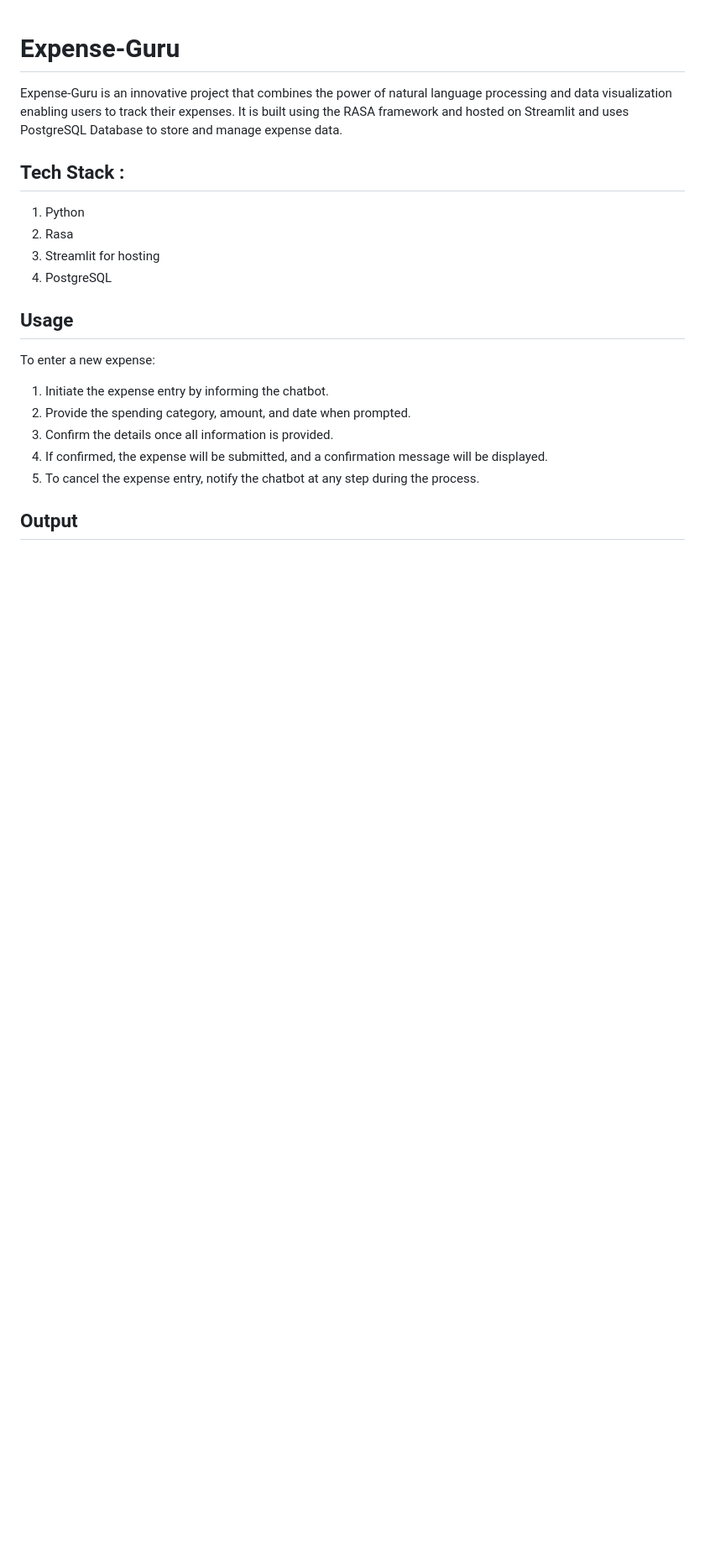
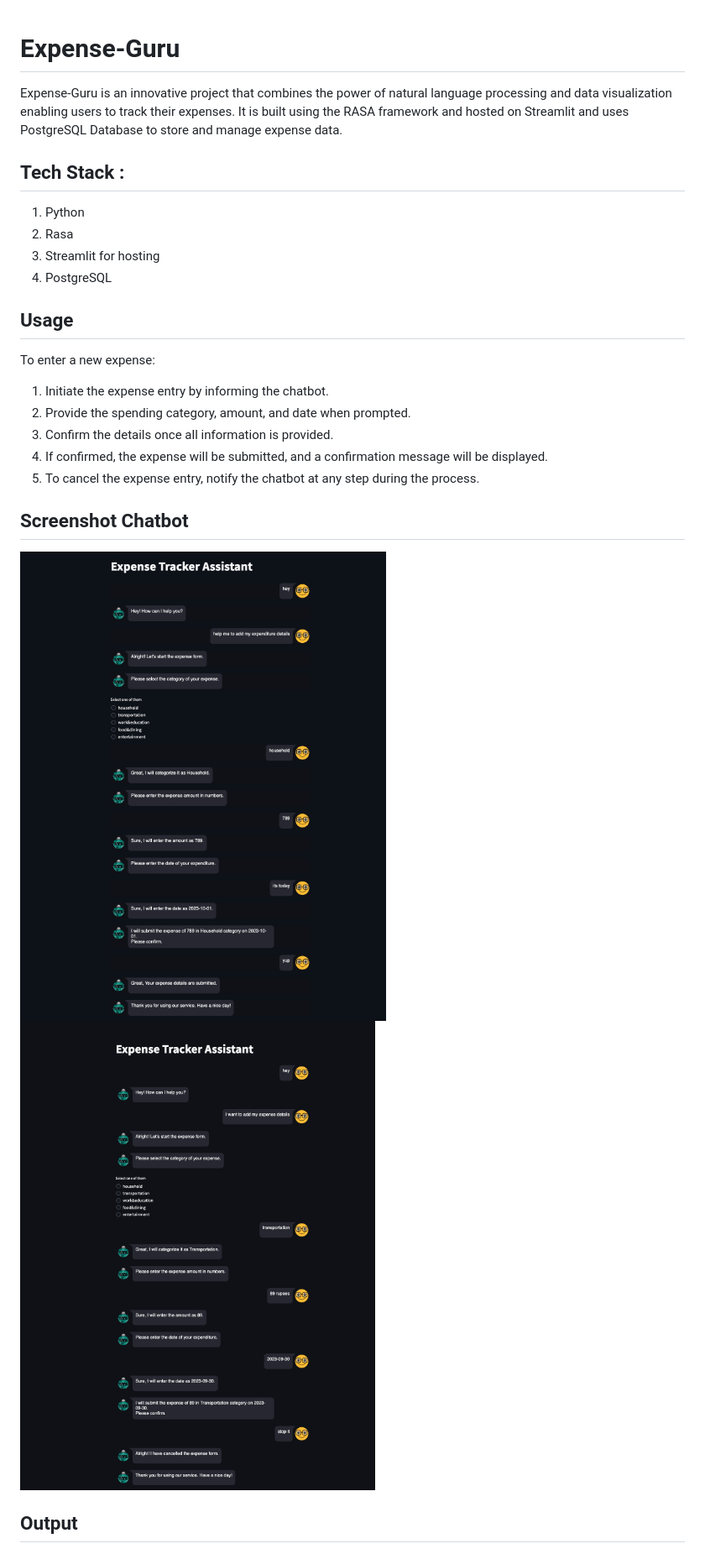
Before and after one commit to Uma-dev99/Expense-Guru, a Markdown page: README.md, the part around the change. Shown: that part at 84% size. Drawn GitHub-style; pictures changed too: assets/add_expense_details.png (added), assets/cancel_add_expense.png (added); blank space fills up the shorter version.

Commit message:
Chatbot Response added

```diff
--- a/README.md
+++ b/README.md
@@ -17,6 +17,11 @@ To enter a new expense:<br>
 4. If confirmed, the expense will be submitted, and a confirmation message will be displayed.<br>
 5. To cancel the expense entry, notify the chatbot at any step during the process.<br>
 
+## Screenshot Chatbot
+![Screenshot Chatbot](assets/add_expense_details.png)
+![Screenshot Chatbot](assets/cancel_add_expense.png)
+
+
 ## Output
 
 ![Output](assets/ezgif-4-3869350706.gif)
```
